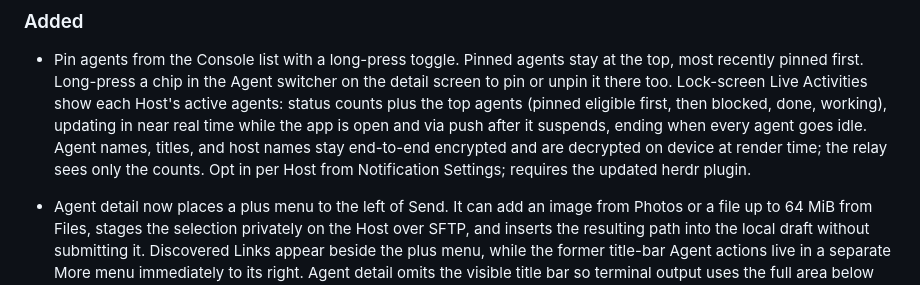
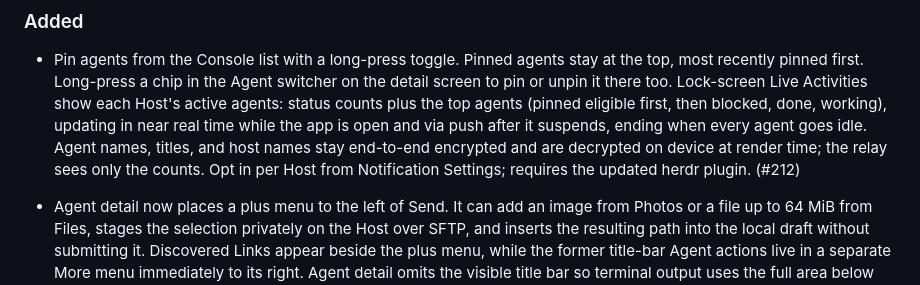
Before and after one commit to ZingerLittleBee/Heeler, a Markdown page: CHANGELOG.md, the part around the change. Rendered like a GitHub page.

Commit message:
docs: reference the pin feature pr in the changelog
refs #212

```diff
--- a/CHANGELOG.md
+++ b/CHANGELOG.md
@@ -27,7 +27,7 @@ Entries reference the issue that motivated them.
   when every agent goes idle. Agent names, titles, and host names stay
   end-to-end encrypted and are decrypted on device at render time; the relay
   sees only the counts. Opt in per Host from Notification Settings; requires
-  the updated herdr plugin.
+  the updated herdr plugin. (#212)
 
 - Agent detail now places a plus menu to the left of Send. It can add an image
   from Photos or a file up to 64 MiB from Files, stages the selection privately
```
